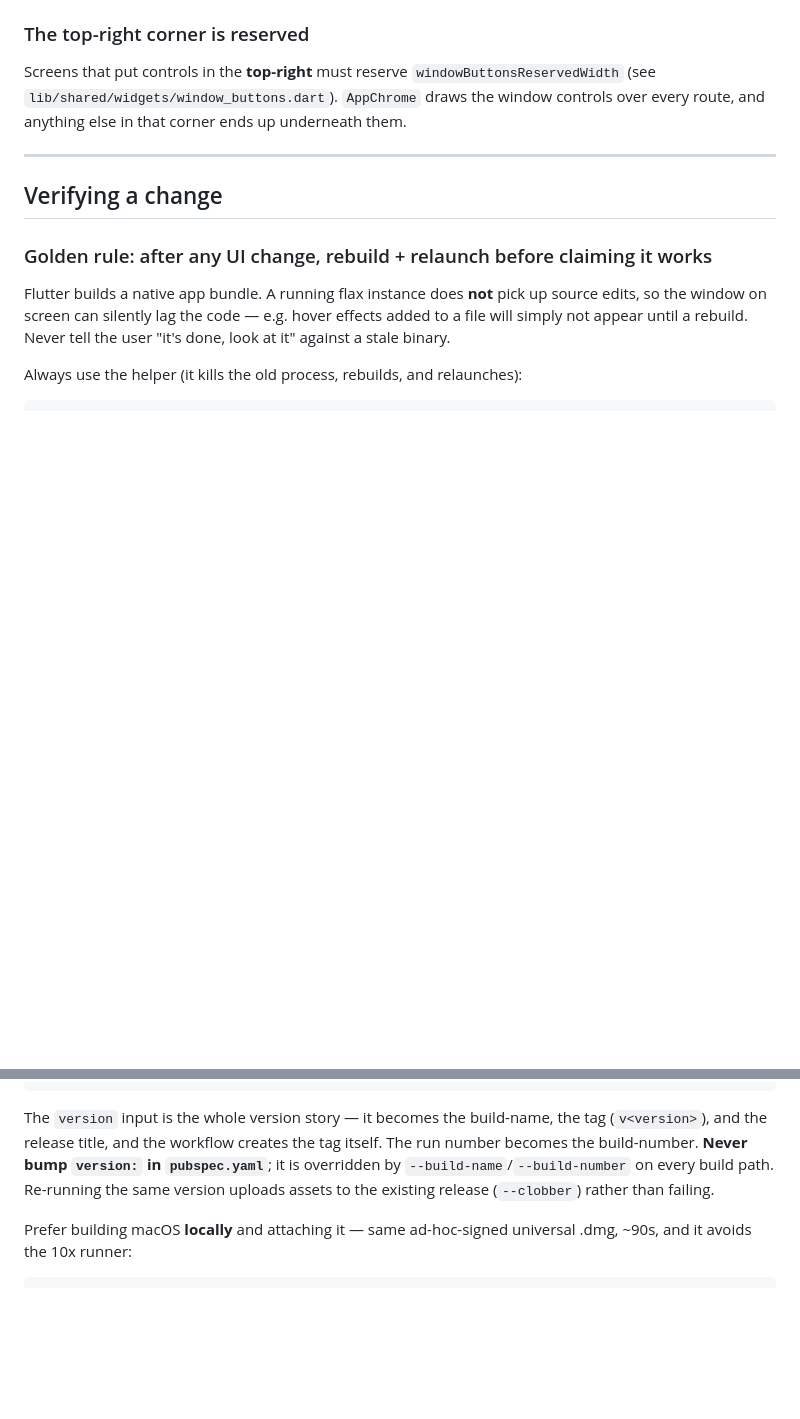
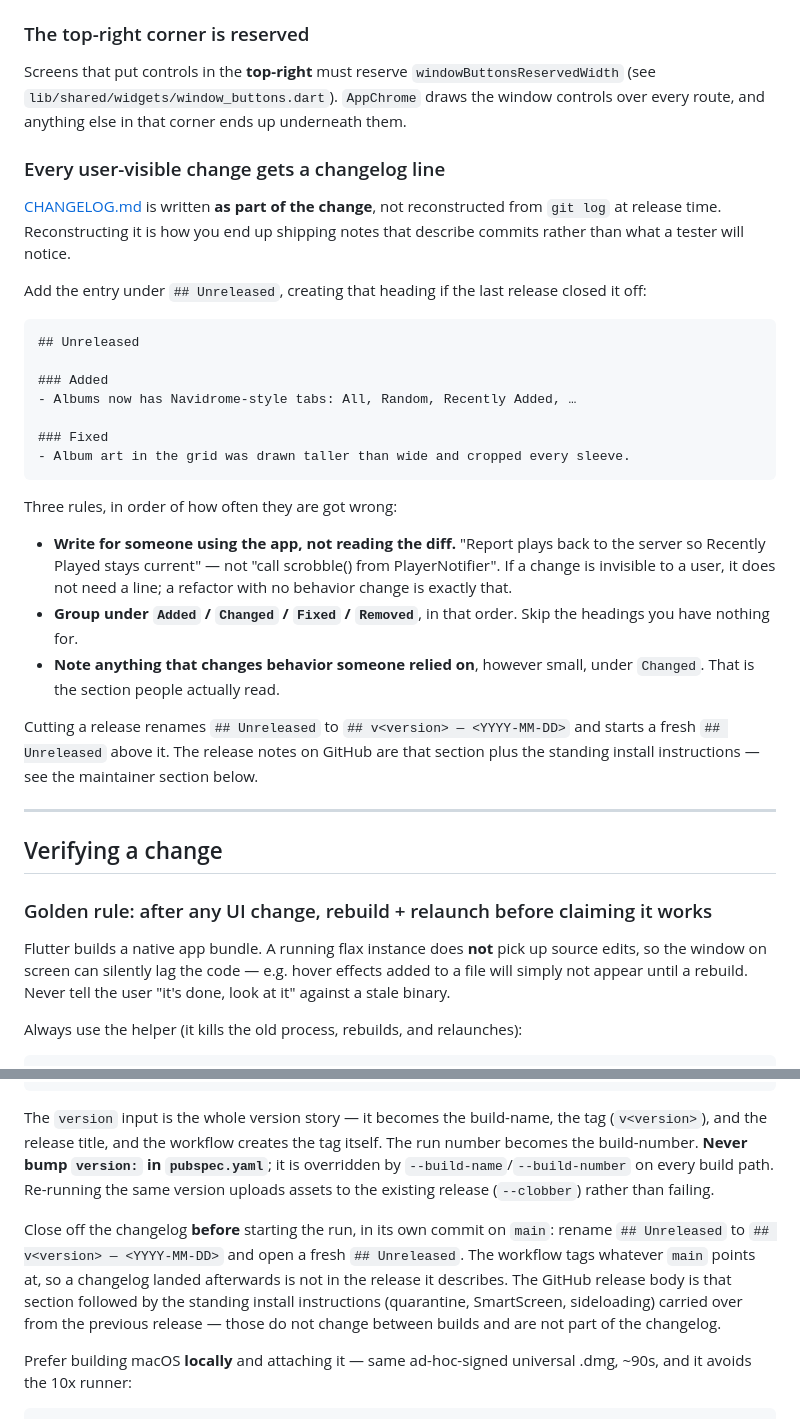
Before and after one commit to neckbeard-io/flax, a Markdown page: AGENTS.md, 2 parts joined by grey strips. Drawn GitHub-style; blank space fills up the shorter version.

````diff
--- a/AGENTS.md
+++ b/AGENTS.md
@@ -120,6 +120,41 @@ Screens that put controls in the **top-right** must reserve
 `windowButtonsReservedWidth` (see `lib/shared/widgets/window_buttons.dart`).
 `AppChrome` draws the window controls over every route, and anything else in
 that corner ends up underneath them.
+
+### Every user-visible change gets a changelog line
+
+[CHANGELOG.md](CHANGELOG.md) is written **as part of the change**, not
+reconstructed from `git log` at release time. Reconstructing it is how you end
+up shipping notes that describe commits rather than what a tester will notice.
+
+Add the entry under `## Unreleased`, creating that heading if the last release
+closed it off:
+
+```markdown
+## Unreleased
+
+### Added
+- Albums now has Navidrome-style tabs: All, Random, Recently Added, …
+
+### Fixed
+- Album art in the grid was drawn taller than wide and cropped every sleeve.
+```
+
+Three rules, in order of how often they are got wrong:
+
+- **Write for someone using the app, not reading the diff.** "Report plays back
+  to the server so Recently Played stays current" — not "call scrobble() from
+  PlayerNotifier". If a change is invisible to a user, it does not need a line;
+  a refactor with no behavior change is exactly that.
+- **Group under `Added` / `Changed` / `Fixed` / `Removed`**, in that order. Skip
+  the headings you have nothing for.
+- **Note anything that changes behavior someone relied on**, however small,
+  under `Changed`. That is the section people actually read.
+
+Cutting a release renames `## Unreleased` to `## v<version> — <YYYY-MM-DD>` and
+starts a fresh `## Unreleased` above it. The release notes on GitHub are that
+section plus the standing install instructions — see the maintainer section
+below.
 
 ---
 
@@ -267,6 +302,14 @@ itself. The run number becomes the build-number. **Never bump `version:` in
 build path. Re-running the same version uploads assets to the existing release
 (`--clobber`) rather than failing.
 
+Close off the changelog **before** starting the run, in its own commit on
+`main`: rename `## Unreleased` to `## v<version> — <YYYY-MM-DD>` and open a
+fresh `## Unreleased`. The workflow tags whatever `main` points at, so a
+changelog landed afterwards is not in the release it describes. The GitHub
+release body is that section followed by the standing install instructions
+(quarantine, SmartScreen, sideloading) carried over from the previous release —
+those do not change between builds and are not part of the changelog.
+
 Prefer building macOS **locally** and attaching it — same ad-hoc-signed
 universal .dmg, ~90s, and it avoids the 10x runner:
 
````
Also changed, not shown: CHANGELOG.md (added, +52 -0 lines).
